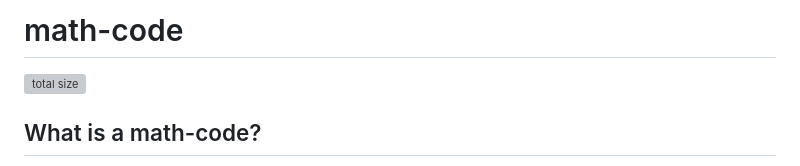
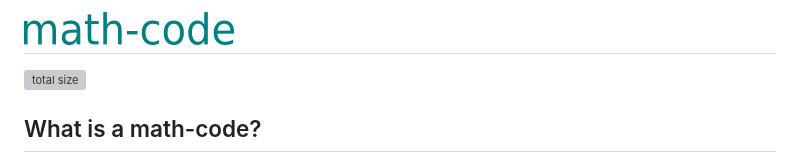
Before and after one commit to gauravnumber/math-code, a Markdown page: docs/README.md, the part around the change. Rendered like a GitHub page; pictures changed too: docs/math-code.png (added); grey boxes are pictures that could not be loaded.

```diff
--- a/docs/README.md
+++ b/docs/README.md
@@ -1,4 +1,5 @@
-# math-code
+# ![math-code](./math-code.png)
+
 ![total size](https://img.shields.io/github/repo-size/gauravnumber/math-code?label=total%20size)
 ## What is a math-code?
 Actually math-code simple a javascript program can do calculate large digit value.
```
